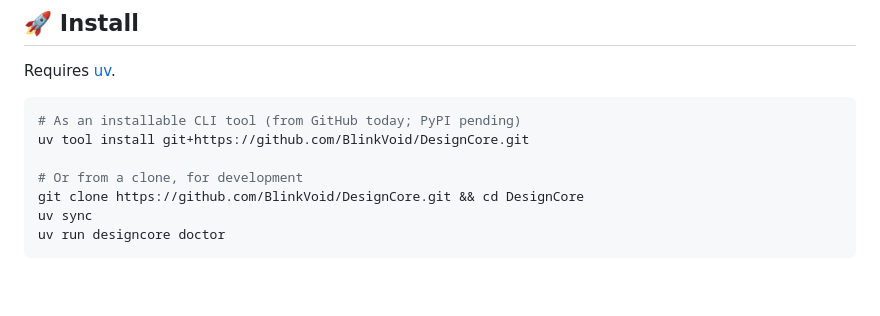
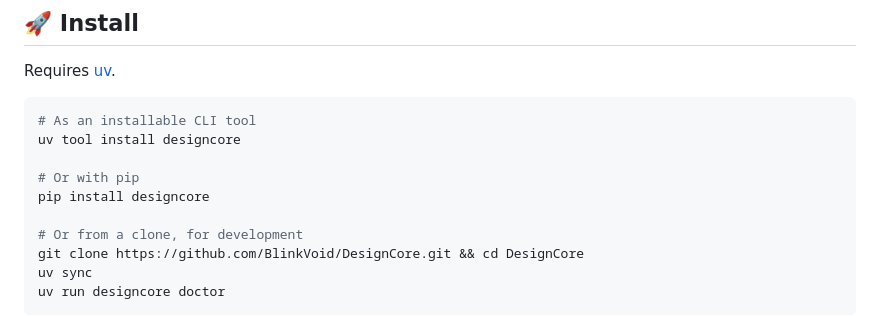
Before and after one commit to BlinkVoid/DesignCore, a Markdown page: README.md, the part around one of its changes. Rendered like a GitHub page; blank space fills up the shorter version.

Commit message:
docs: PyPI install path and version badge

````diff
--- a/README.md
+++ b/README.md
@@ -44,8 +45,11 @@ package.*
 Requires [uv](https://docs.astral.sh/uv/).
 
 ```bash
-# As an installable CLI tool (from GitHub today; PyPI pending)
-uv tool install git+https://github.com/BlinkVoid/DesignCore.git
+# As an installable CLI tool
+uv tool install designcore
+
+# Or with pip
+pip install designcore
 
 # Or from a clone, for development
 git clone https://github.com/BlinkVoid/DesignCore.git && cd DesignCore
````
Also changed, not shown: other parts of README.md (+1 -0 lines).
